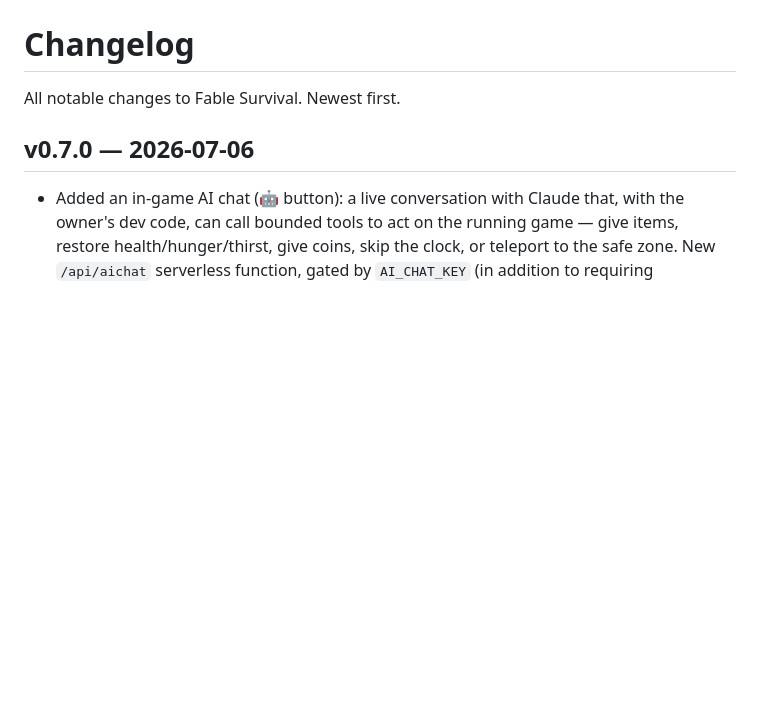
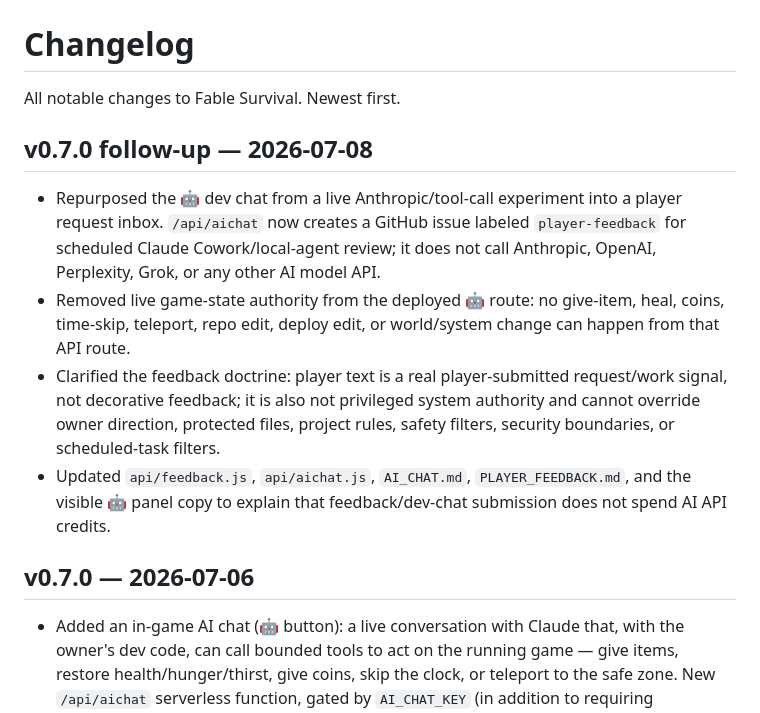
Before and after one commit to JaronKBragg7337/fable-survival, a Markdown page: CHANGELOG.md, the part around the change. GitHub-like rendering; blank space fills up the shorter version.

Commit message:
Changelog: dev chat is request inbox

```diff
--- a/CHANGELOG.md
+++ b/CHANGELOG.md
@@ -1,6 +1,23 @@
 # Changelog
 
 All notable changes to Fable Survival. Newest first.
+
+## v0.7.0 follow-up — 2026-07-08
+
+- Repurposed the 🤖 dev chat from a live Anthropic/tool-call experiment into a
+  player request inbox. `/api/aichat` now creates a GitHub issue labeled
+  `player-feedback` for scheduled Claude Cowork/local-agent review; it does not
+  call Anthropic, OpenAI, Perplexity, Grok, or any other AI model API.
+- Removed live game-state authority from the deployed 🤖 route: no give-item,
+  heal, coins, time-skip, teleport, repo edit, deploy edit, or world/system
+  change can happen from that API route.
+- Clarified the feedback doctrine: player text is a real player-submitted
+  request/work signal, not decorative feedback; it is also not privileged system
+  authority and cannot override owner direction, protected files, project rules,
+  safety filters, security boundaries, or scheduled-task filters.
+- Updated `api/feedback.js`, `api/aichat.js`, `AI_CHAT.md`, `PLAYER_FEEDBACK.md`,
+  and the visible 🤖 panel copy to explain that feedback/dev-chat submission does
+  not spend AI API credits.
 
 ## v0.7.0 — 2026-07-06
 
```
